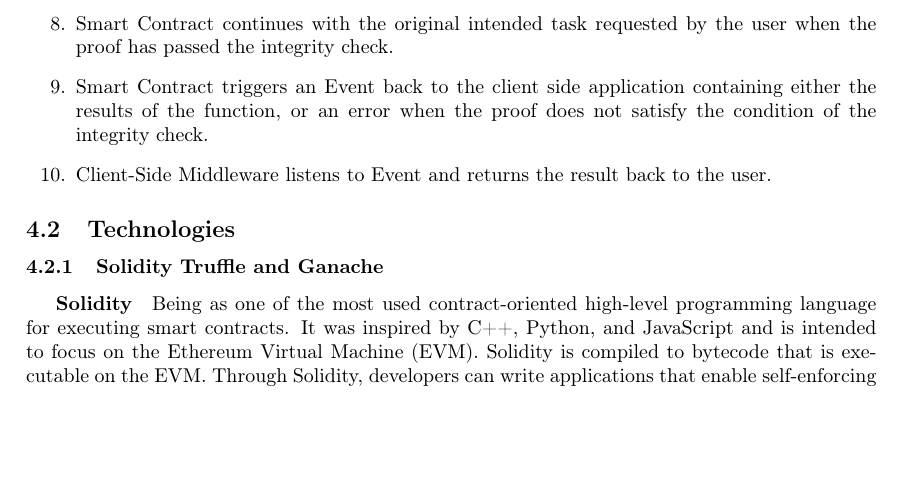
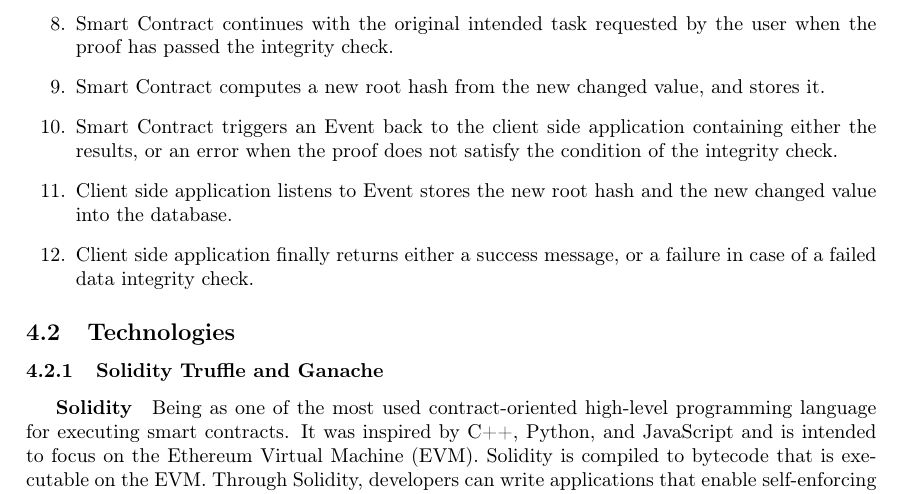
Before and after one commit to JacobEberhardt/offchainer, a LaTeX paper (documentation/main.tex, which reads documentation/sections/subsections/0401_architecture.tex): part of page 13 of 35, cut so that both start at the same text, the shorter picture padded with empty space. Compiled offline with pdfLaTeX.

Commit message:
update application flow in architecture

```diff
--- a/documentation/sections/subsections/0401_architecture.tex
+++ b/documentation/sections/subsections/0401_architecture.tex
@@ -61,6 +61,8 @@ In most general cases, the flow of our application when a user wants to perform
 \item Client side application sends required data and proof to smart contract via function call.
 \item Smart Contract performs integrity check using the proof from client side application.
 \item Smart Contract continues with the original intended task requested by the user when the proof has passed the integrity check.
-\item Smart Contract triggers an Event back to the client side application containing either the results of the function, or an error when the proof does not satisfy the condition of the integrity check.
-\item Client-Side Middleware listens to Event and returns the result back to the user.
+\item Smart Contract computes a new root hash from the new changed value, and stores it.
+\item Smart Contract triggers an Event back to the client side application containing either the results, or an error when the proof does not satisfy the condition of the integrity check.
+\item Client side application listens to Event stores the new root hash and the new changed value into the database.
+\item Client side application finally returns either a success message, or a failure in case of a failed data integrity check.
 \end{enumerate}
```
